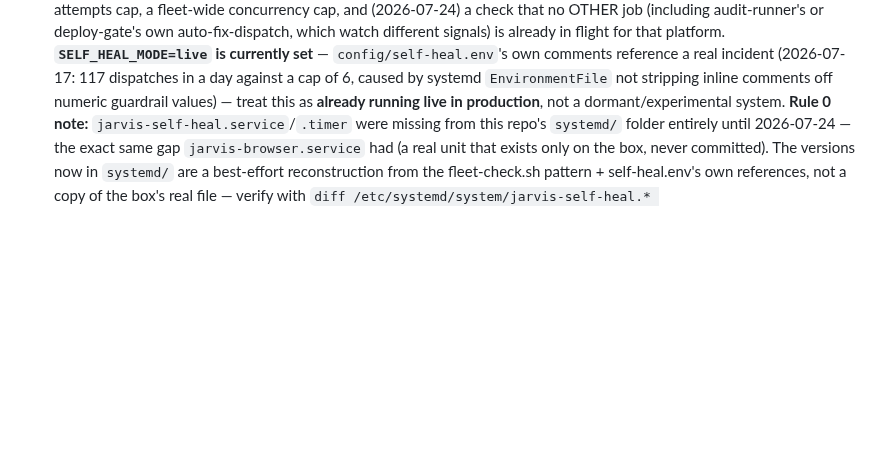
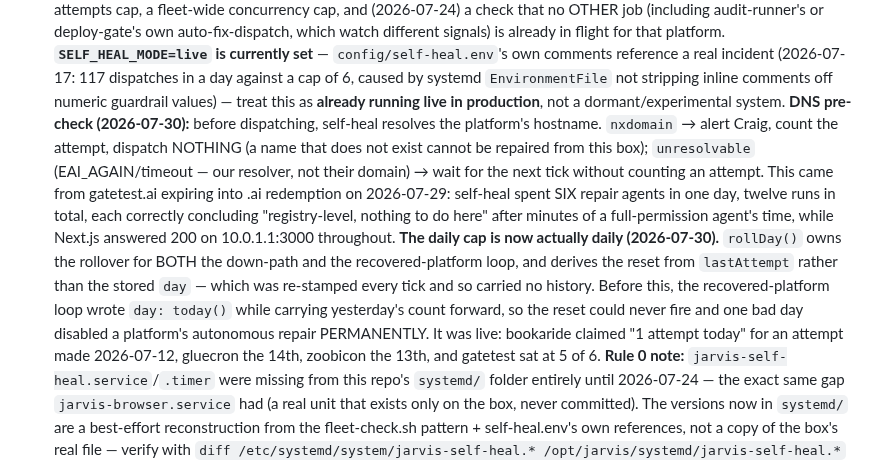
Before and after one commit to ccantynz-alt/jarvis-platform, a Markdown page: CLAUDE.md, the part around the change. Drawn GitHub-style; blank space fills up the shorter version.

Commit message:
Doctrine: self-heal's DNS pre-check and the now-actually-daily cap
Rule 0 for the two self-heal changes, including the live evidence — the
stale attempt counts found on the box and the six agents gatetest.ai's
expired domain consumed in a day. A future session reading only this file
should know that a non-resolving hostname is not a server fault and that
day and attemptsToday move as a pair.

Co-Authored-By: Claude Opus 5 <noreply@anthropic.com>

```diff
--- a/CLAUDE.md
+++ b/CLAUDE.md
@@ -67,6 +67,24 @@ found late — see Rule 0 note below):**
   systemd `EnvironmentFile` not stripping inline comments off numeric
   guardrail values) — treat this as **already running live in production**,
   not a dormant/experimental system.
+  **DNS pre-check (2026-07-30):** before dispatching, self-heal resolves the
+  platform's hostname. `nxdomain` → alert Craig, count the attempt, dispatch
+  NOTHING (a name that does not exist cannot be repaired from this box);
+  `unresolvable` (EAI_AGAIN/timeout — our resolver, not their domain) → wait for
+  the next tick without counting an attempt. This came from gatetest.ai expiring
+  into .ai redemption on 2026-07-29: self-heal spent SIX repair agents in one
+  day, twelve runs in total, each correctly concluding "registry-level, nothing
+  to do here" after minutes of a full-permission agent's time, while Next.js
+  answered 200 on 10.0.1.1:3000 throughout.
+  **The daily cap is now actually daily (2026-07-30).** `rollDay()` owns the
+  rollover for BOTH the down-path and the recovered-platform loop, and derives
+  the reset from `lastAttempt` rather than the stored `day` — which was
+  re-stamped every tick and so carried no history. Before this, the
+  recovered-platform loop wrote `day: today()` while carrying yesterday's count
+  forward, so the reset could never fire and one bad day disabled a platform's
+  autonomous repair PERMANENTLY. It was live: bookaride claimed "1 attempt
+  today" for an attempt made 2026-07-12, gluecron the 14th, zoobicon the 13th,
+  and gatetest sat at 5 of 6.
   **Rule 0 note:** `jarvis-self-heal.service`/`.timer` were missing from
   this repo's `systemd/` folder entirely until 2026-07-24 — the exact same
   gap `jarvis-browser.service` had (a real unit that exists only on the
```
